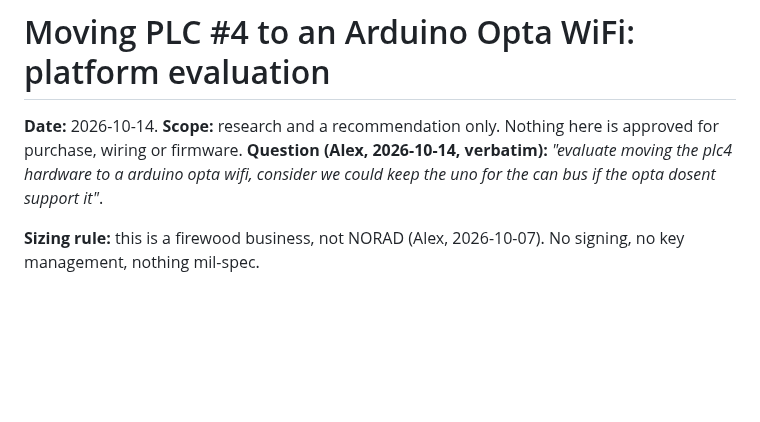
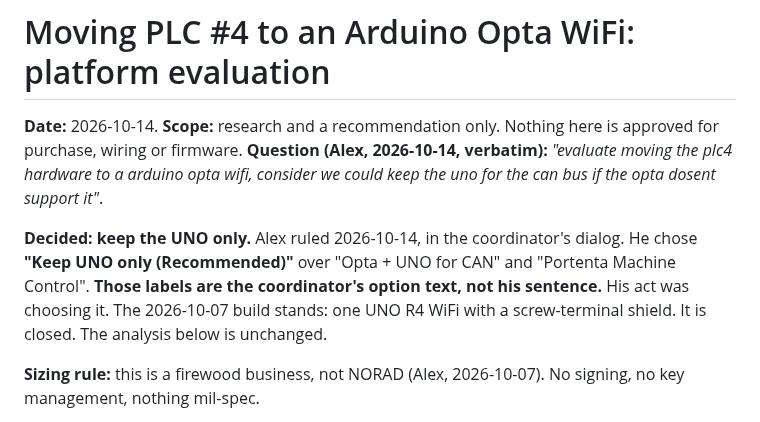
Before and after one commit to Alex-Pennington/ArduinoHydraulicScale, a Markdown page: findings/2026-10-14-opta-wifi-platform-evaluation.md, the part around the change. GitHub-like rendering; blank space fills up the shorter version.

Commit message:
Opta evaluation: record Alex's ruling, keep UNO only
Alex chose "Keep UNO only (Recommended)" in the coordinator's dialog on
2026-10-14. Adds a Decided line at the top of the finding; the analysis
is unchanged. Updates the manifest's shifted line references.

Co-Authored-By: Claude Opus 5.5 <noreply@anthropic.com>
Claude-Session: https://claude.ai/code/session_01EKVHDzLPzuXfNQ3GwkJWEp

```diff
--- a/findings/2026-10-14-opta-wifi-platform-evaluation.md
+++ b/findings/2026-10-14-opta-wifi-platform-evaluation.md
@@ -4,6 +4,12 @@
 for purchase, wiring or firmware. **Question (Alex, 2026-10-14, verbatim):** *"evaluate moving the
 plc4 hardware to a arduino opta wifi, consider we could keep the uno for the can bus if the opta
 dosent support it"*.
+
+**Decided: keep the UNO only.** Alex ruled 2026-10-14, in the coordinator's dialog. He chose
+**"Keep UNO only (Recommended)"** over "Opta + UNO for CAN" and "Portenta Machine Control".
+**Those labels are the coordinator's option text, not his sentence.** His act was choosing it.
+The 2026-10-07 build stands: one UNO R4 WiFi with a screw-terminal shield. It is closed. The
+analysis below is unchanged.
 
 **Sizing rule:** this is a firewood business, not NORAD (Alex, 2026-10-07). No signing, no key
 management, nothing mil-spec.
```
Also changed, not shown: 1 other file.
